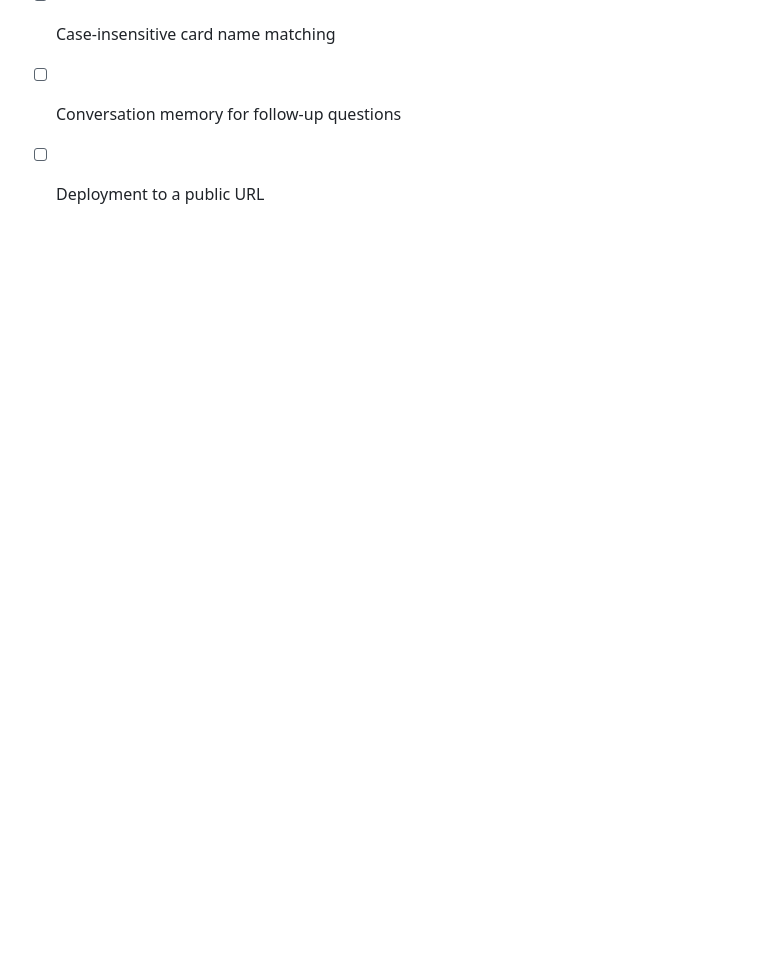
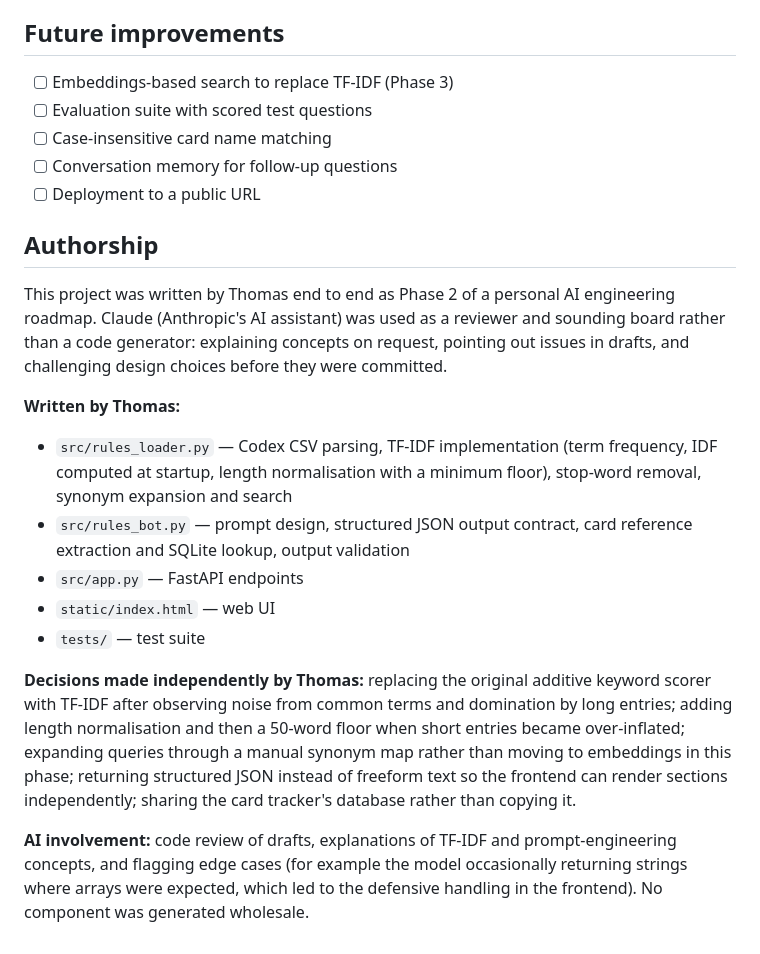
Before and after one commit to tneseyifdeakin/card-rules-bot, a Markdown page: readme.md, the part around the change. Drawn GitHub-style; blank space fills up the shorter version.

Commit message:
Document authorship and AI contributions in README (#7)
Added authorship section detailing project contributions and AI involvement.

```diff
--- a/readme.md
+++ b/readme.md
@@ -116,3 +116,19 @@ python src/rules_loader.py
 - [ ] Case-insensitive card name matching
 - [ ] Conversation memory for follow-up questions
 - [ ] Deployment to a public URL
+
+## Authorship
+
+This project was written by Thomas end to end as Phase 2 of a personal AI engineering roadmap. Claude (Anthropic's AI assistant) was used as a reviewer and sounding board rather than a code generator: explaining concepts on request, pointing out issues in drafts, and challenging design choices before they were committed.
+
+**Written by Thomas:**
+
+- `src/rules_loader.py` — Codex CSV parsing, TF-IDF implementation (term frequency, IDF computed at startup, length normalisation with a minimum floor), stop-word removal, synonym expansion and search
+- `src/rules_bot.py` — prompt design, structured JSON output contract, card reference extraction and SQLite lookup, output validation
+- `src/app.py` — FastAPI endpoints
+- `static/index.html` — web UI
+- `tests/` — test suite
+
+**Decisions made independently by Thomas:** replacing the original additive keyword scorer with TF-IDF after observing noise from common terms and domination by long entries; adding length normalisation and then a 50-word floor when short entries became over-inflated; expanding queries through a manual synonym map rather than moving to embeddings in this phase; returning structured JSON instead of freeform text so the frontend can render sections independently; sharing the card tracker's database rather than copying it.
+
+**AI involvement:** code review of drafts, explanations of TF-IDF and prompt-engineering concepts, and flagging edge cases (for example the model occasionally returning strings where arrays were expected, which led to the defensive handling in the frontend). No component was generated wholesale.
```
